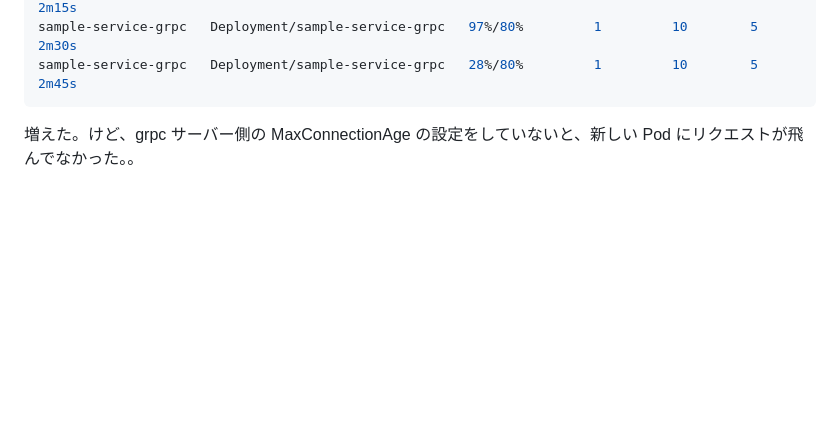
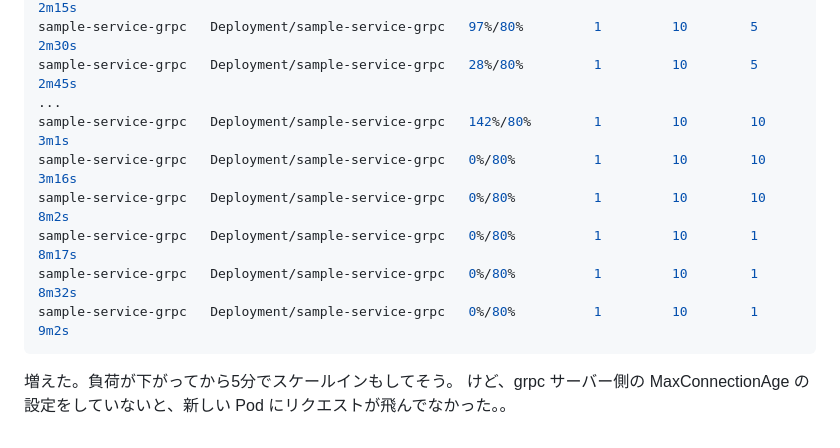
Before and after one commit to kqns91/kubernetes-prac, a Markdown page: kind/README.md, the part around the change. Rendered like a GitHub page; blank space fills up the shorter version.

Commit message:
[add] スケールイン確認

````diff
--- a/kind/README.md
+++ b/kind/README.md
@@ -643,6 +643,14 @@ sample-service-grpc   Deployment/sample-service-grpc   107%/80%        1
 sample-service-grpc   Deployment/sample-service-grpc   175%/80%        1         10        3          2m15s
 sample-service-grpc   Deployment/sample-service-grpc   97%/80%         1         10        5          2m30s
 sample-service-grpc   Deployment/sample-service-grpc   28%/80%         1         10        5          2m45s
+...
+sample-service-grpc   Deployment/sample-service-grpc   142%/80%        1         10        10         3m1s
+sample-service-grpc   Deployment/sample-service-grpc   0%/80%          1         10        10         3m16s
+sample-service-grpc   Deployment/sample-service-grpc   0%/80%          1         10        10         8m2s
+sample-service-grpc   Deployment/sample-service-grpc   0%/80%          1         10        1          8m17s
+sample-service-grpc   Deployment/sample-service-grpc   0%/80%          1         10        1          8m32s
+sample-service-grpc   Deployment/sample-service-grpc   0%/80%          1         10        1          9m2s
 ```
 
-増えた。けど、grpc サーバー側の MaxConnectionAge の設定をしていないと、新しい Pod にリクエストが飛んでなかった。。
+増えた。負荷が下がってから5分でスケールインもしてそう。
+けど、grpc サーバー側の MaxConnectionAge の設定をしていないと、新しい Pod にリクエストが飛んでなかった。。
````
